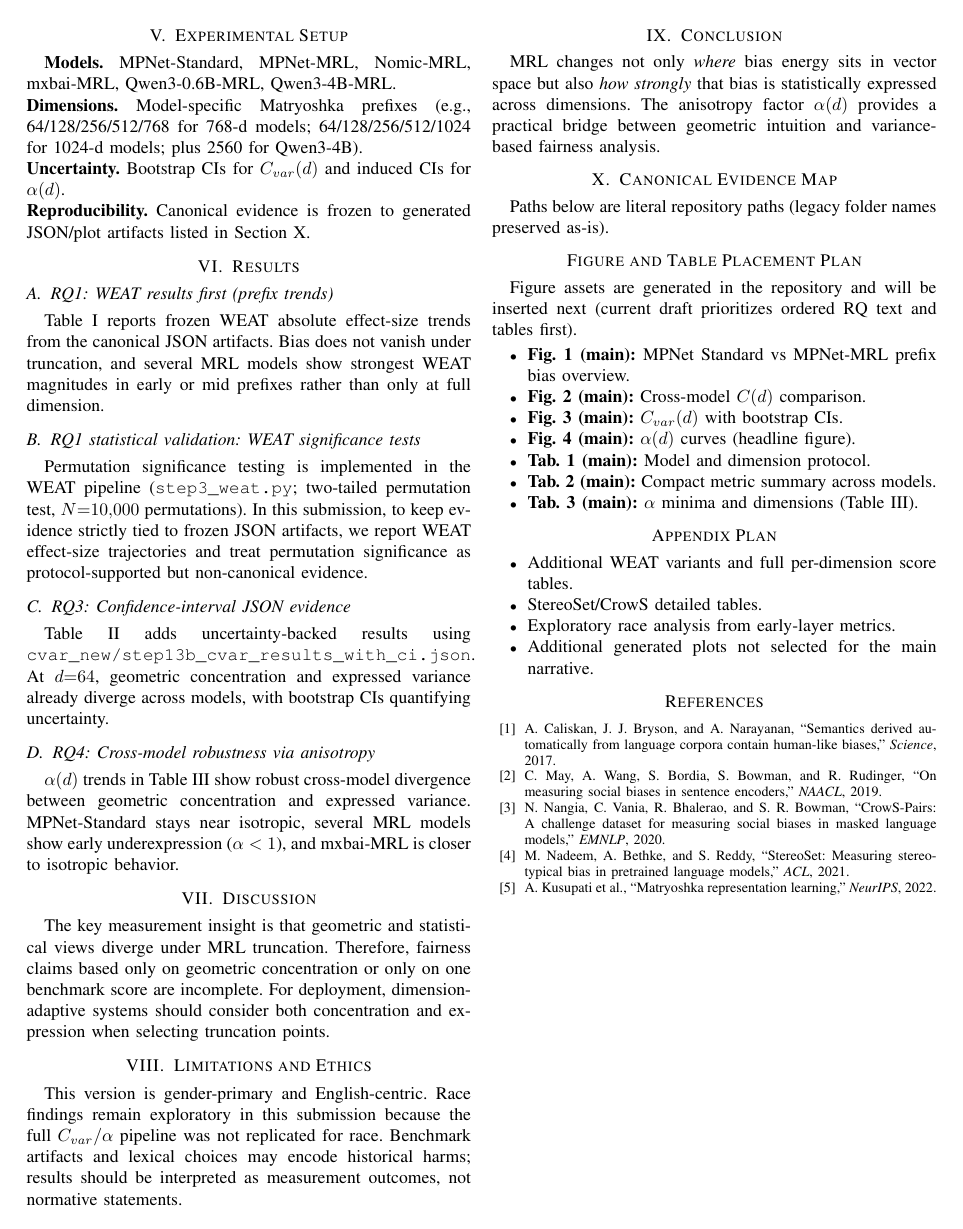
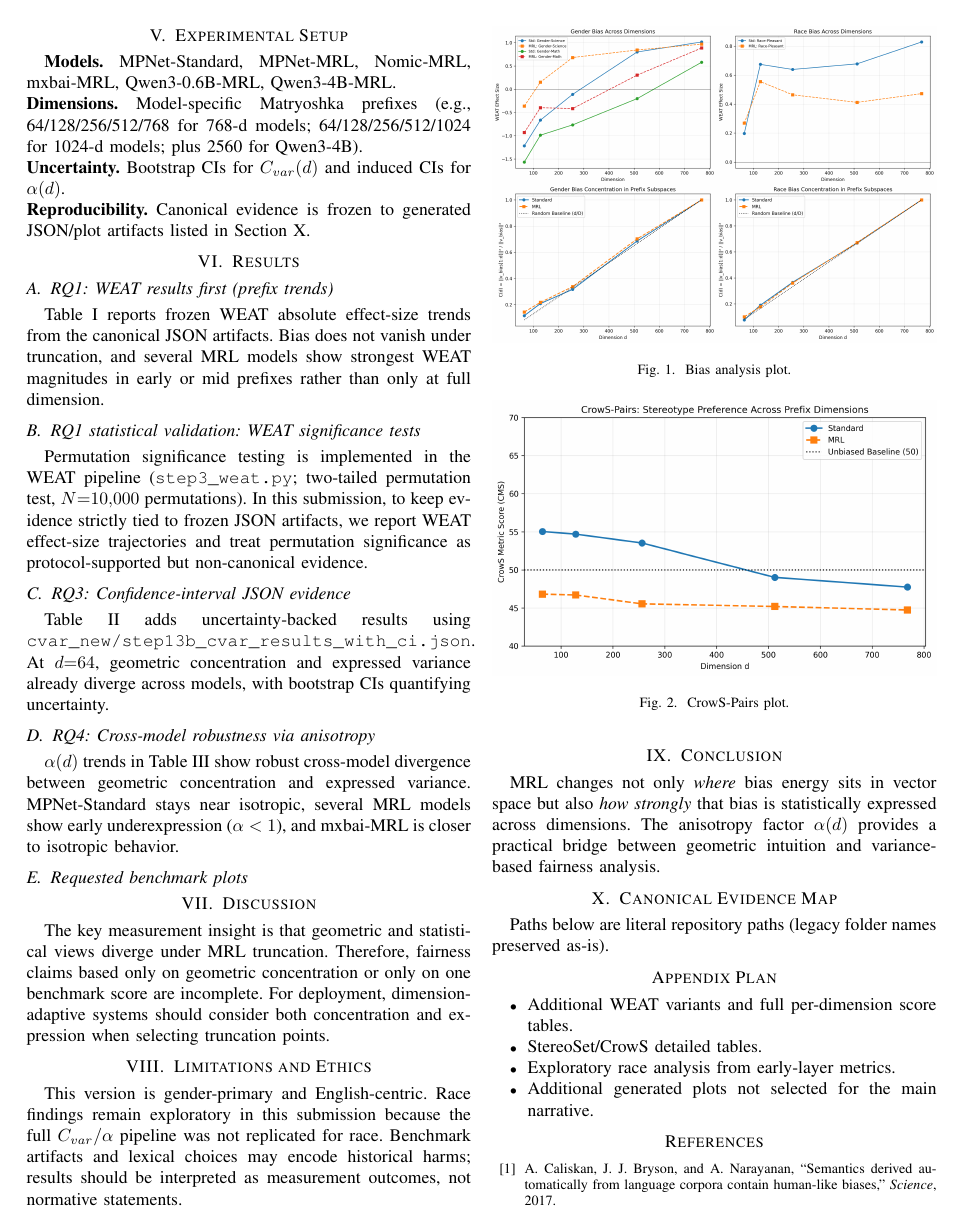
Before and after one commit to Lomesh2000/MRL--more, a LaTeX paper (mrl_social_bias.tex): page 2 of 4. Compiled offline with pdfLaTeX.

Commit message:
Add requested bias benchmark plots to manuscript
Agent-Logs-Url: https://github.com/Lomesh2000/MRL--more/sessions/d5fae74b-8cf7-4141-9c56-4dbb0ec0f3c0

Co-authored-by: Lomesh-AI <219465992+Lomesh-AI@users.noreply.github.com>

```diff
--- a/mrl_social_bias.tex
+++ b/mrl_social_bias.tex
@@ -133,3 +133,15 @@ Qwen3-4B-MRL & 0.774 & 256 \\
 \end{tabular}
 \end{table}
 
+\subsection{Requested benchmark plots}
+\begin{figure}[t]
+\centering
+\includegraphics[width=\linewidth]{bias_analysis_step4.png}
+\caption{Bias analysis plot.}
+\label{fig:bias-analysis}
+\end{figure}
+
+\begin{figure}[t]
+\centering
+\includegraphics[width=\linewidth]{crowspairs_final_step6.png}
+\caption{CrowS-Pairs plot.}
@@ -136,3 +162,6 @@ Qwen3-4B-MRL & 0.774 & 256 \\
+\label{fig:stereoset}
+\end{figure}
+
 \section{Discussion}
 The key measurement insight is that geometric and statistical views diverge under MRL truncation. Therefore, fairness claims based only on geometric concentration or only on one benchmark score are incomplete. For deployment, dimension-adaptive systems should consider both concentration and expression when selecting truncation points.
 
@@ -159,18 +188,6 @@ Layer 3 & Variance + anisotropy contribution & \texttt{cvar\_new/step13b\_cvar\_
 \end{tabular}
 \end{table*}
 
-\section*{Figure and Table Placement Plan}
-Figure assets are generated in the repository and will be inserted next (current draft prioritizes ordered RQ text and tables first).
-\begin{itemize}
-    \item \textbf{Fig. 1 (main):} MPNet Standard vs MPNet-MRL prefix bias overview.
-    \item \textbf{Fig. 2 (main):} Cross-model $C(d)$ comparison.
-    \item \textbf{Fig. 3 (main):} $C_{var}(d)$ with bootstrap CIs.
-    \item \textbf{Fig. 4 (main):} $\alpha(d)$ curves (headline figure).
-    \item \textbf{Tab. 1 (main):} Model and dimension protocol.
-    \item \textbf{Tab. 2 (main):} Compact metric summary across models.
-    \item \textbf{Tab. 3 (main):} $\alpha$ minima and dimensions (Table~\ref{tab:alpha-summary}).
-\end{itemize}
-
 \section*{Appendix Plan}
 \begin{itemize}
     \item Additional WEAT variants and full per-dimension score tables.
```
Also changed, not shown: mrl_social_bias.tex (14 more changed lines).
